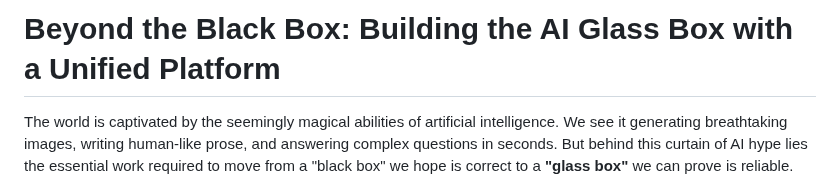
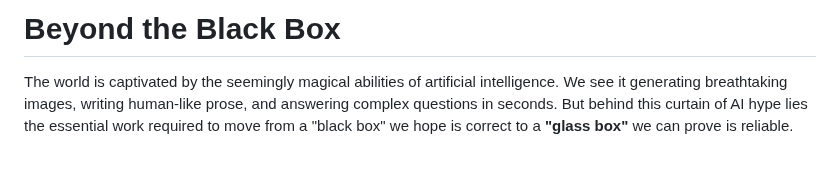
Before and after one commit to ranfysvalle02/llm-guided-qa, a Markdown page: README.md, the part around the change. Drawn GitHub-style; blank space fills up the shorter version.

```diff
--- a/README.md
+++ b/README.md
@@ -1,4 +1,4 @@
-# Beyond the Black Box: Building the AI Glass Box with a Unified Platform
+# Beyond the Black Box
 
 The world is captivated by the seemingly magical abilities of artificial intelligence. We see it generating breathtaking images, writing human-like prose, and answering complex questions in seconds. But behind this curtain of AI hype lies the essential work required to move from a "black box" we hope is correct to a **"glass box"** we can prove is reliable.
 
```
